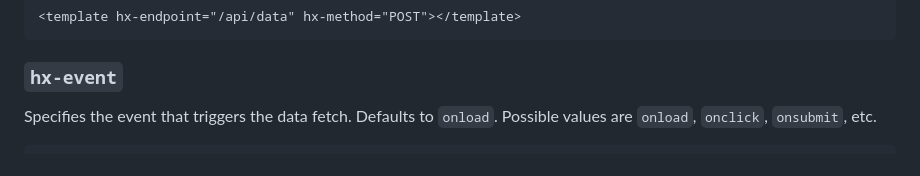
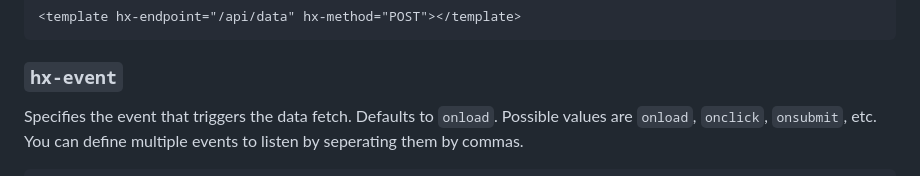
Before and after one commit to g-utils/HTMJ, a Markdown page: readme.md, the part around the change printed below. Rendered like a GitHub page; folded sections open.

Commit message:
add docs for multiple event listeners

````diff
--- a/readme.md
+++ b/readme.md
@@ -56,6 +56,6 @@ Specifies the HTTP method to use when fetching data. If omitted, it defaults to
 
 ### `hx-event`
 
-Specifies the event that triggers the data fetch. Defaults to `onload`. Possible values are `onload`, `onclick`, `onsubmit`, etc.
+Specifies the event that triggers the data fetch. Defaults to `onload`. Possible values are `onload`, `onclick`, `onsubmit`, etc. You can define multiple events to listen by seperating them by commas.
 
 ```html
````
Also changed, not shown: other parts of readme.md (+1 -1 lines).
